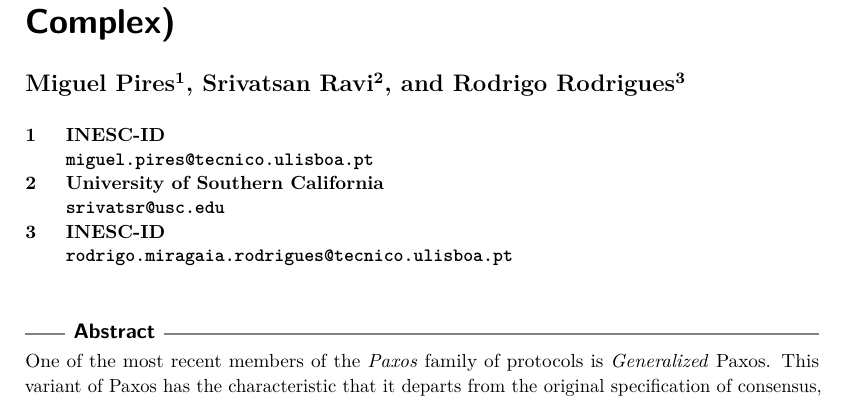
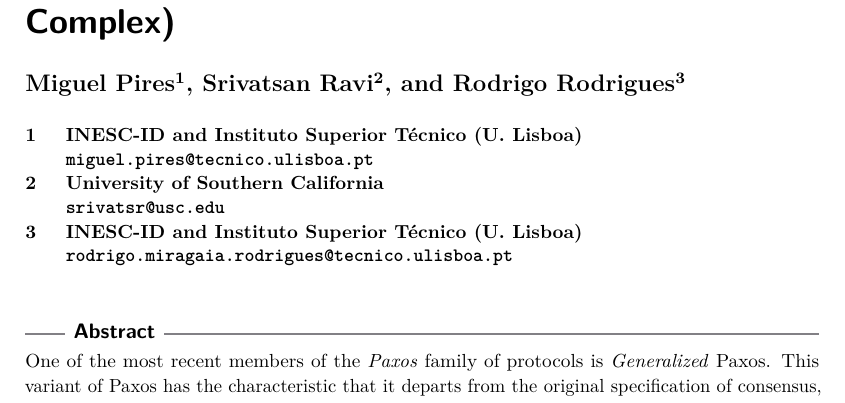
Before and after one commit to MiguelPires/College_misc, a LaTeX paper (main.tex): part of page 1 of 17, cut so that both start at the same text. Compiled offline with pdfLaTeX.

Commit message:
affiliations

```diff
--- a/main.tex
+++ b/main.tex
@@ -134,11 +134,11 @@
 \author[1]{Miguel Pires}
 \author[2]{Srivatsan Ravi}
 \author[3]{Rodrigo Rodrigues}
-\affil[1]{INESC-ID\\
+\affil[1]{INESC-ID and Instituto Superior T\'{e}cnico (U.\ Lisboa)\\
   \texttt{miguel.pires@tecnico.ulisboa.pt}}
 \affil[2]{University of Southern California\\
   \texttt{srivatsr@usc.edu}}
-\affil[3]{INESC-ID\\
+\affil[3]{INESC-ID and Instituto Superior T\'{e}cnico (U.\ Lisboa)\\
   \texttt{rodrigo.miragaia.rodrigues@tecnico.ulisboa.pt}}
 
 \begin{document}
```
Also changed, not shown: 1 other file.
